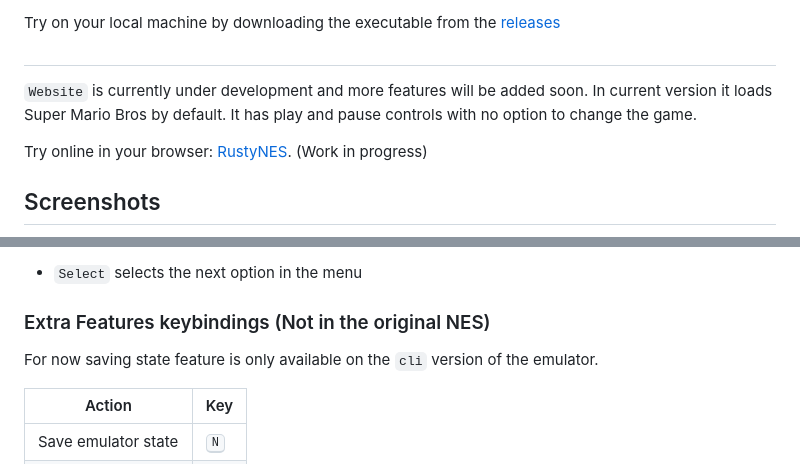
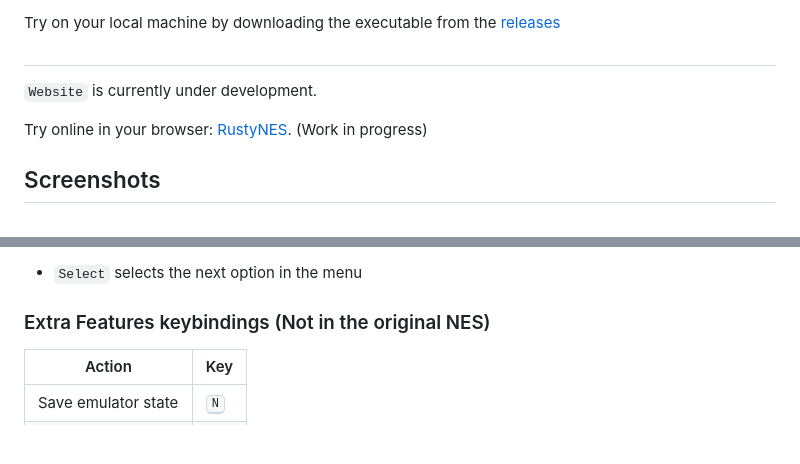
Before and after one commit to vedant416/RustyNES, a Markdown page: README.md, 2 parts joined by grey strips. GitHub-like rendering; blank space fills up the shorter version.

```diff
--- a/README.md
+++ b/README.md
@@ -18,8 +18,7 @@ Try on your local machine by downloading the executable from the [releases](http
 
 ##
 
-`Website` is currently under development and more features will be added soon.
-In current version it loads Super Mario Bros by default. It has play and pause controls with no option to change the game.
+`Website` is currently under development.
 
 Try online in your browser: [RustyNES](https://vedant416.github.io/RustyNES/). (Work in progress)
 
@@ -67,7 +66,6 @@ In most games:
 
 ### Extra Features keybindings (Not in the original NES)
 
-For now saving state feature is only available on the `cli` version of the emulator.
 
 | Action              | Key          |
 | ------------------- | ------------ |
```
